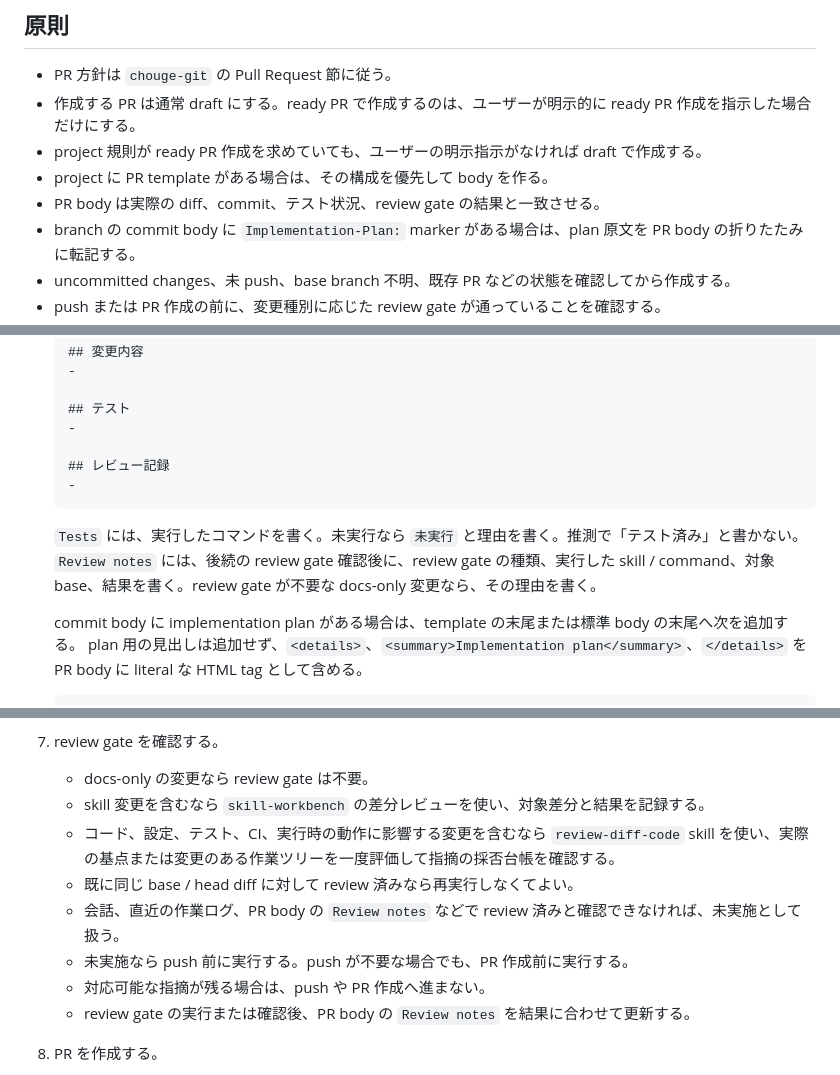
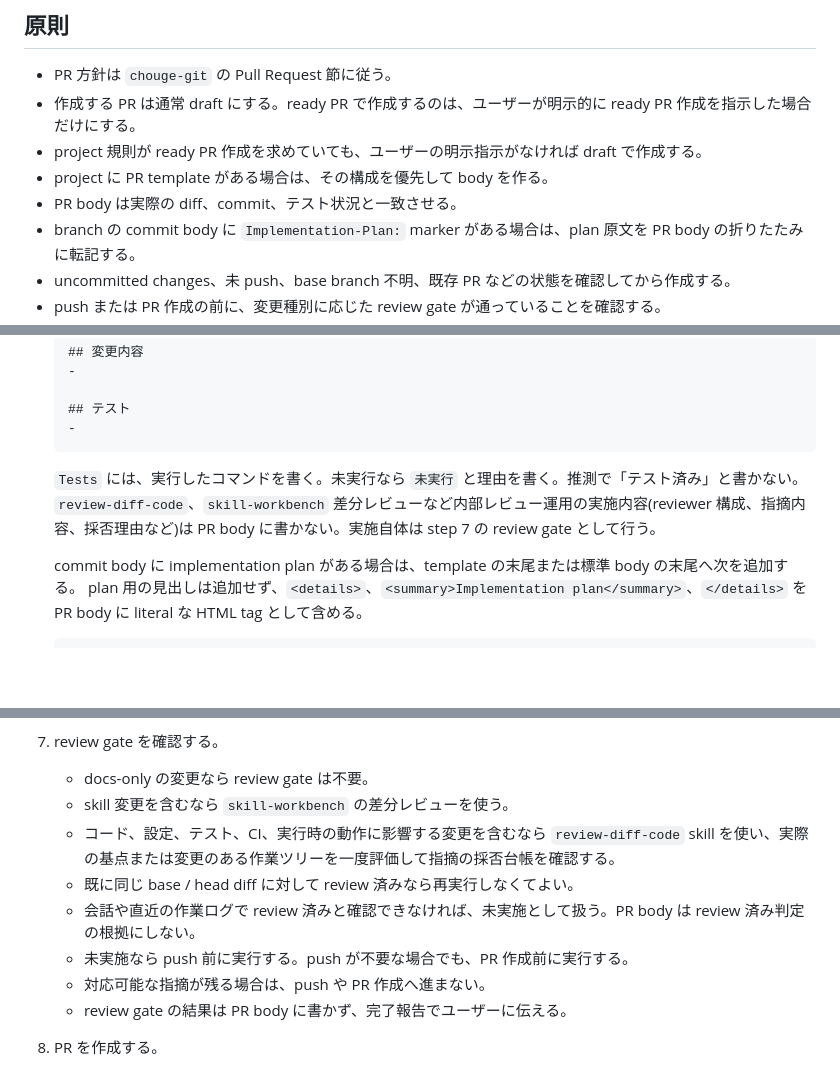
Before and after one commit to nananaman/skills, a Markdown page: engineering/create-pr/SKILL.md, 3 parts joined by grey strips. GitHub-like rendering; blank space fills up the shorter version.

````diff
--- a/engineering/create-pr/SKILL.md
+++ b/engineering/create-pr/SKILL.md
@@ -14,7 +14,7 @@ disable-model-invocation: true
 - 作成する PR は通常 draft にする。ready PR で作成するのは、ユーザーが明示的に ready PR 作成を指示した場合だけにする。
 - project 規則が ready PR 作成を求めていても、ユーザーの明示指示がなければ draft で作成する。
 - project に PR template がある場合は、その構成を優先して body を作る。
-- PR body は実際の diff、commit、テスト状況、review gate の結果と一致させる。
+- PR body は実際の diff、commit、テスト状況と一致させる。
 - branch の commit body に `Implementation-Plan:` marker がある場合は、plan 原文を PR body の折りたたみに転記する。
 - uncommitted changes、未 push、base branch 不明、既存 PR などの状態を確認してから作成する。
 - push または PR 作成の前に、変更種別に応じた review gate が通っていることを確認する。
@@ -92,13 +92,10 @@ disable-model-invocation: true
 
    ## テスト
    -
-
-   ## レビュー記録
-   -
    ```
 
    `Tests` には、実行したコマンドを書く。未実行なら `未実行` と理由を書く。推測で「テスト済み」と書かない。
-   `Review notes` には、後続の review gate 確認後に、review gate の種類、実行した skill / command、対象 base、結果を書く。review gate が不要な docs-only 変更なら、その理由を書く。
+   `review-diff-code`、`skill-workbench` 差分レビューなど内部レビュー運用の実施内容(reviewer 構成、指摘内容、採否理由など)は PR body に書かない。実施自体は step 7 の review gate として行う。
 
    commit body に implementation plan がある場合は、template の末尾または標準 body の末尾へ次を追加する。
    plan 用の見出しは追加せず、`<details>`、`<summary>Implementation plan</summary>`、`</details>` を PR body に literal な HTML tag として含める。
@@ -118,13 +115,13 @@ disable-model-invocation: true
 
 7. review gate を確認する。
    - docs-only の変更なら review gate は不要。
-   - skill 変更を含むなら `skill-workbench` の差分レビューを使い、対象差分と結果を記録する。
+   - skill 変更を含むなら `skill-workbench` の差分レビューを使う。
    - コード、設定、テスト、CI、実行時の動作に影響する変更を含むなら `review-diff-code` skill を使い、実際の基点または変更のある作業ツリーを一度評価して指摘の採否台帳を確認する。
    - 既に同じ base / head diff に対して review 済みなら再実行しなくてよい。
-   - 会話、直近の作業ログ、PR body の `Review notes` などで review 済みと確認できなければ、未実施として扱う。
+   - 会話や直近の作業ログで review 済みと確認できなければ、未実施として扱う。PR body は review 済み判定の根拠にしない。
    - 未実施なら push 前に実行する。push が不要な場合でも、PR 作成前に実行する。
    - 対応可能な指摘が残る場合は、push や PR 作成へ進まない。
-   - review gate の実行または確認後、PR body の `Review notes` を結果に合わせて更新する。
+   - review gate の結果は PR body に書かず、完了報告でユーザーに伝える。
 
 8. PR を作成する。
    - 既存 PR がない場合だけ作成する。
````
Also changed, not shown: other parts of engineering/create-pr/SKILL.md (+1 -0 lines), personal/chouge-git/SKILL.md (+1 -0 lines).
